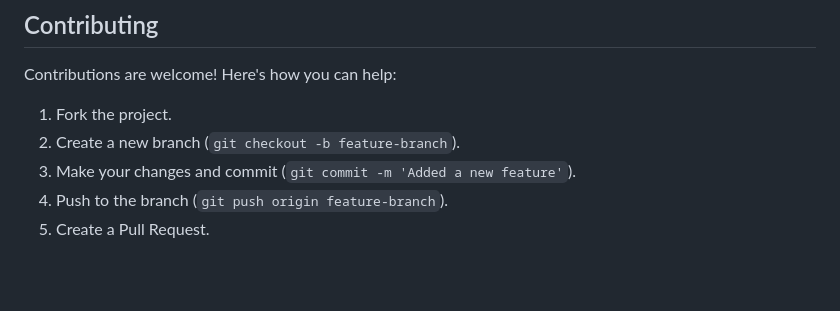
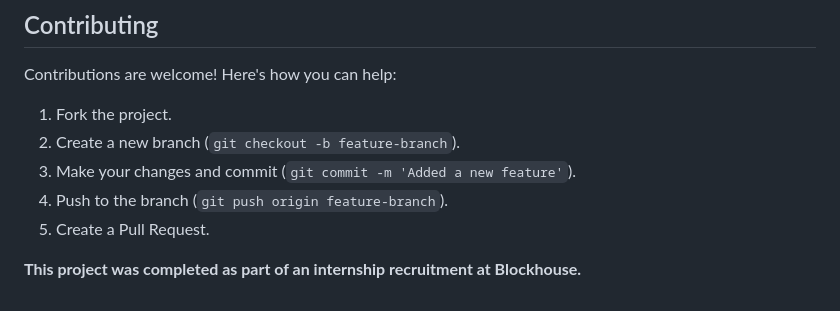
Before and after one commit to rsrsp21/Finance_Stock_Project_Task, a Markdown page: README.md, the part around the change. Rendered like a GitHub page; blank space fills up the shorter version.

```diff
--- a/README.md
+++ b/README.md
@@ -145,3 +145,5 @@ Contributions are welcome! Here's how you can help:
 3. Make your changes and commit (`git commit -m 'Added a new feature'`).
 4. Push to the branch (`git push origin feature-branch`).
 5. Create a Pull Request.
+
+**This project was completed as part of an internship recruitment at Blockhouse.**
```
